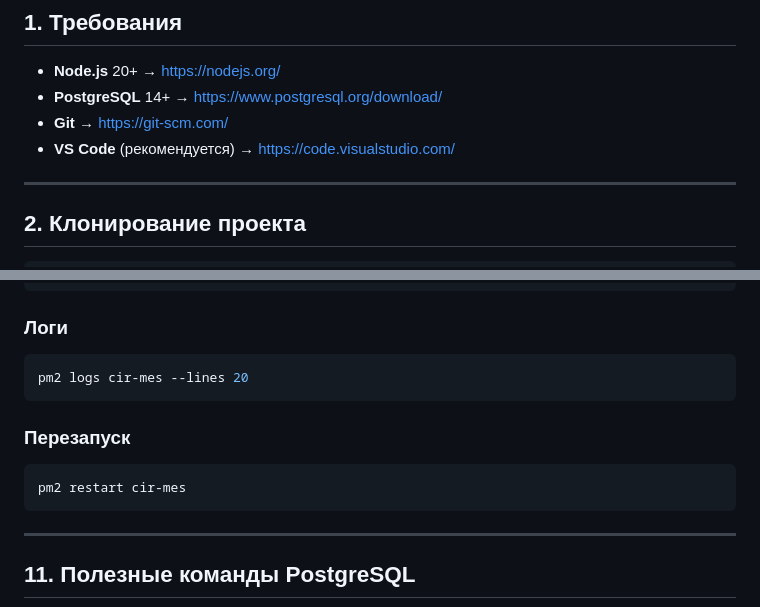
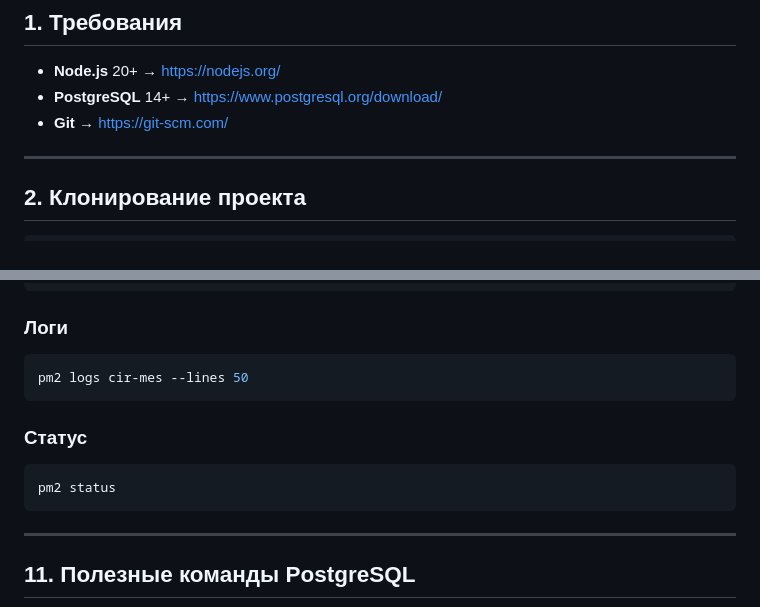
Before and after one commit to kuzdima/cir-mes, a Markdown page: SETUP.md, 2 parts joined by grey strips. Rendered like a GitHub page.

````diff
--- a/SETUP.md
+++ b/SETUP.md
@@ -5,7 +5,6 @@
 - **Node.js** 20+ → https://nodejs.org/
 - **PostgreSQL** 14+ → https://www.postgresql.org/download/
 - **Git** → https://git-scm.com/
-- **VS Code** (рекомендуется) → https://code.visualstudio.com/
 
 ---
 
@@ -242,12 +264,12 @@ pm2 restart cir-mes
 
 ### Логи
 ```bash
-pm2 logs cir-mes --lines 20
+pm2 logs cir-mes --lines 50
 ```
 
-### Перезапуск
+### Статус
 ```bash
-pm2 restart cir-mes
+pm2 status
 ```
 
 ---
````
Also changed, not shown: other parts of SETUP.md (+55 -32 lines).
